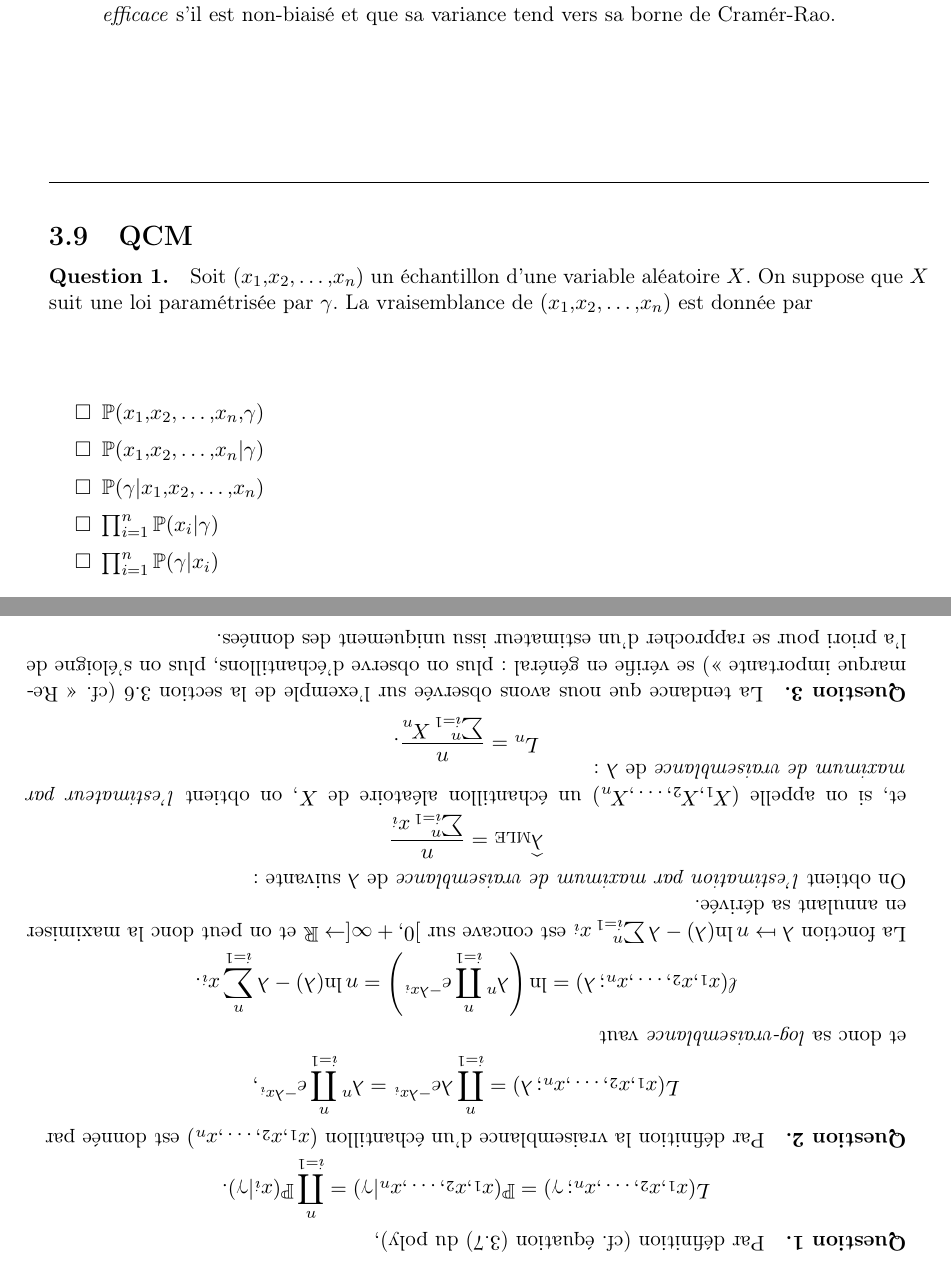
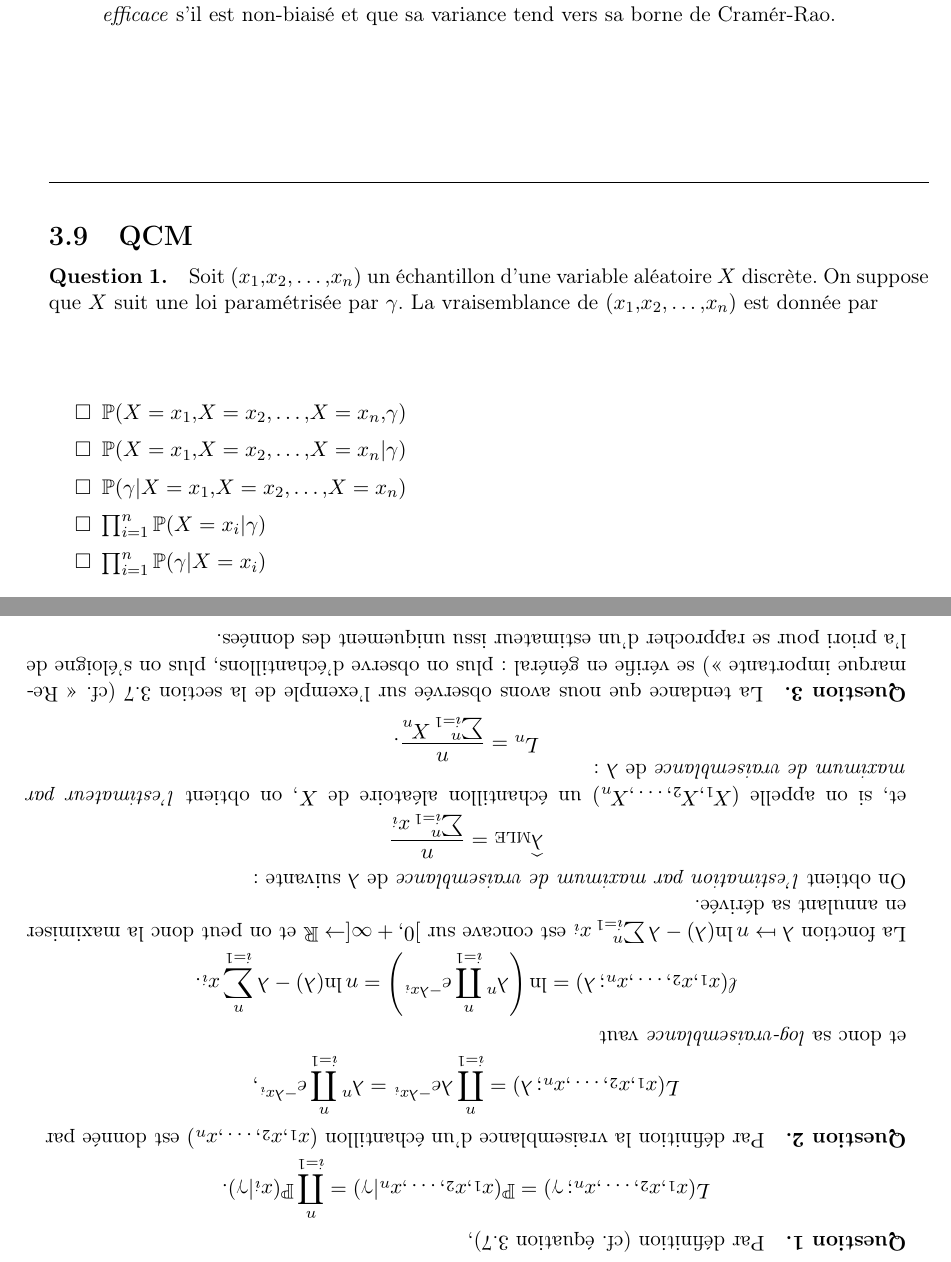
Before and after one commit to chagaz/sdd_2021, a LaTeX thesis (poly/sdd_2021_poly.tex, which reads poly/contents/qcm/qcm3.tex): two parts of pages 39 and 40 of 118, joined at a grey line, cut so that both start at the same text. Compiled offline with pdfLaTeX; the source files are stored in an older character set and shown here as Unicode; a LaTeX package or settings file that is missing is left out.

Commit message:
fixed typos and references

```diff
--- a/poly/contents/qcm/qcm3.tex
+++ b/poly/contents/qcm/qcm3.tex
@@ -2,14 +2,14 @@
 
 \section{QCM}
 \paragraph{Question 1.} Soit $(x_1, x_2, \dots, x_n)$ un échantillon d'une
-variable aléatoire $X$. On suppose que $X$ suit une loi paramétrisée
+variable aléatoire $X$ discrète. On suppose que $X$ suit une loi paramétrisée
 par $\gamma$. La vraisemblance de $(x_1, x_2, \dots, x_n)$ est donnée par
 \begin{itemize}
-\item[$\square$] $\PP(x_1, x_2, \dots, x_n, \gamma)$
-\item[$\square$] $\PP(x_1, x_2, \dots, x_n | \gamma)$
-\item[$\square$] $\PP(\gamma | x_1, x_2, \dots, x_n)$
-\item[$\square$] $\prod_{i=1}^n \PP(x_i|\gamma)$
-\item[$\square$] $\prod_{i=1}^n \PP(\gamma|x_i)$
+\item[$\square$] $\PP(X=x_1, X=x_2, \dots, X=x_n, \gamma)$
+\item[$\square$] $\PP(X=x_1, X=x_2, \dots, X=x_n | \gamma)$
+\item[$\square$] $\PP(\gamma | X=x_1, X=x_2, \dots, X=x_n)$
+\item[$\square$] $\prod_{i=1}^n \PP(X=x_i|\gamma)$
+\item[$\square$] $\prod_{i=1}^n \PP(\gamma|X=x_i)$
 \end{itemize}
 
 \paragraph{Question 2.} Soit $X$ une loi exponentielle de paramètre
@@ -39,7 +39,7 @@ l'échantillon est
 \rotatebox[origin=c]{180}{%
 \noindent
 \begin{minipage}[t]{\linewidth}
-\paragraph{Question 1.} Par définition (cf. équation~(3.7) du poly),
+\paragraph{Question 1.} Par définition (cf. équation~\ref{eq:likelihood}),
 \[
 L(x_1, x_2, \dots, x_n; \gamma) = \PP(x_1, x_2, \dots, x_n | \gamma) = \prod_{i=1}^n \PP(x_i|\gamma).
 \]
@@ -71,8 +71,13 @@ obtient \textit{l'estimateur par maximum de vraisemblance} de $\lambda$ :
 
 
 \paragraph{Question 3.} La tendance que nous avons observée sur l'exemple de la
-section 3.6 (cf. « Remarque importante ») se vérifie en général : plus on
+section~\ref{sec:bayes_est} (cf. « Remarque importante ») se vérifie en général : plus on
 observe d'échantillons, plus on s'éloigne de l'a priori pour se rapprocher d'un
 estimateur issu uniquement des données.
 \end{minipage}%
 }%
+
+%%% Local Variables:
+%%% mode: latex
+%%% TeX-master: "../../sdd_2021_poly"
+%%% End:
```
